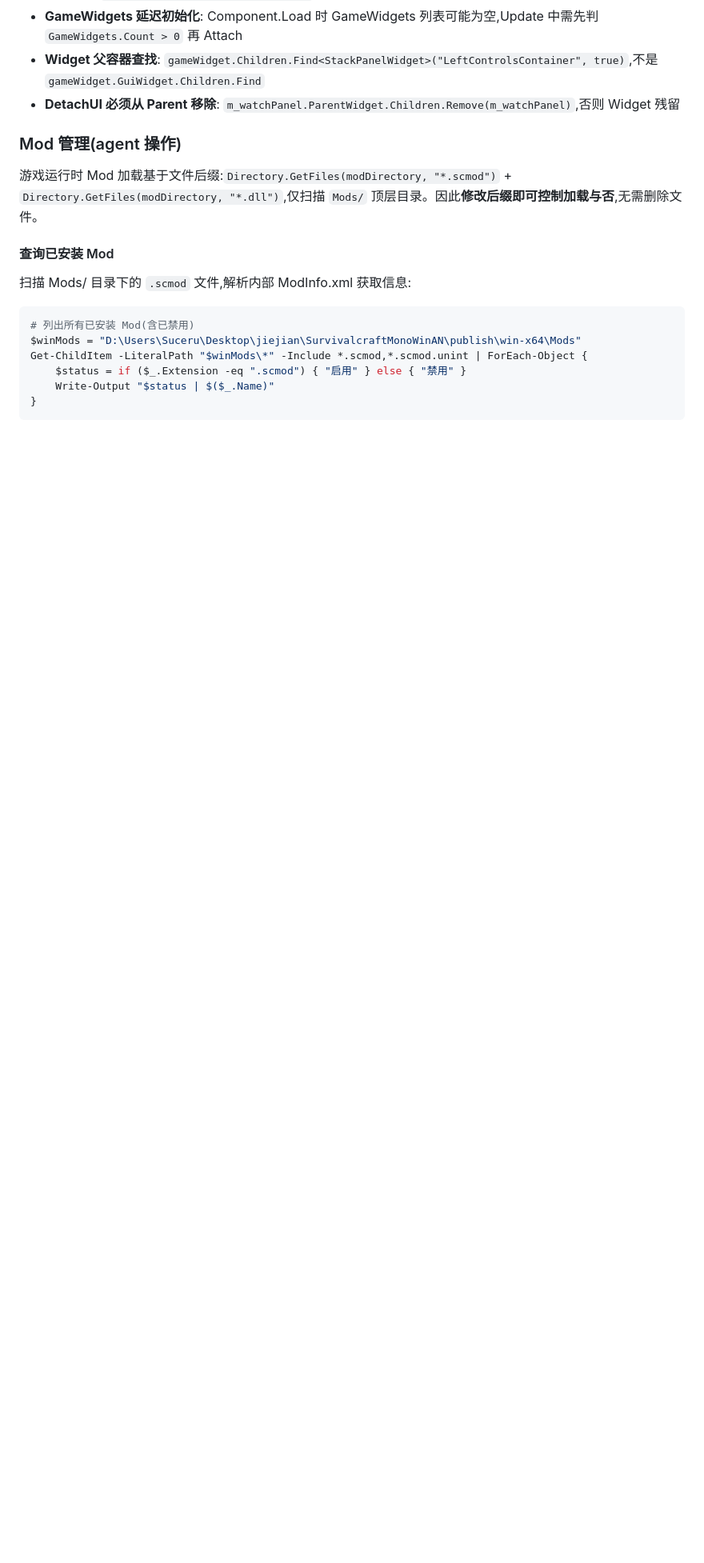
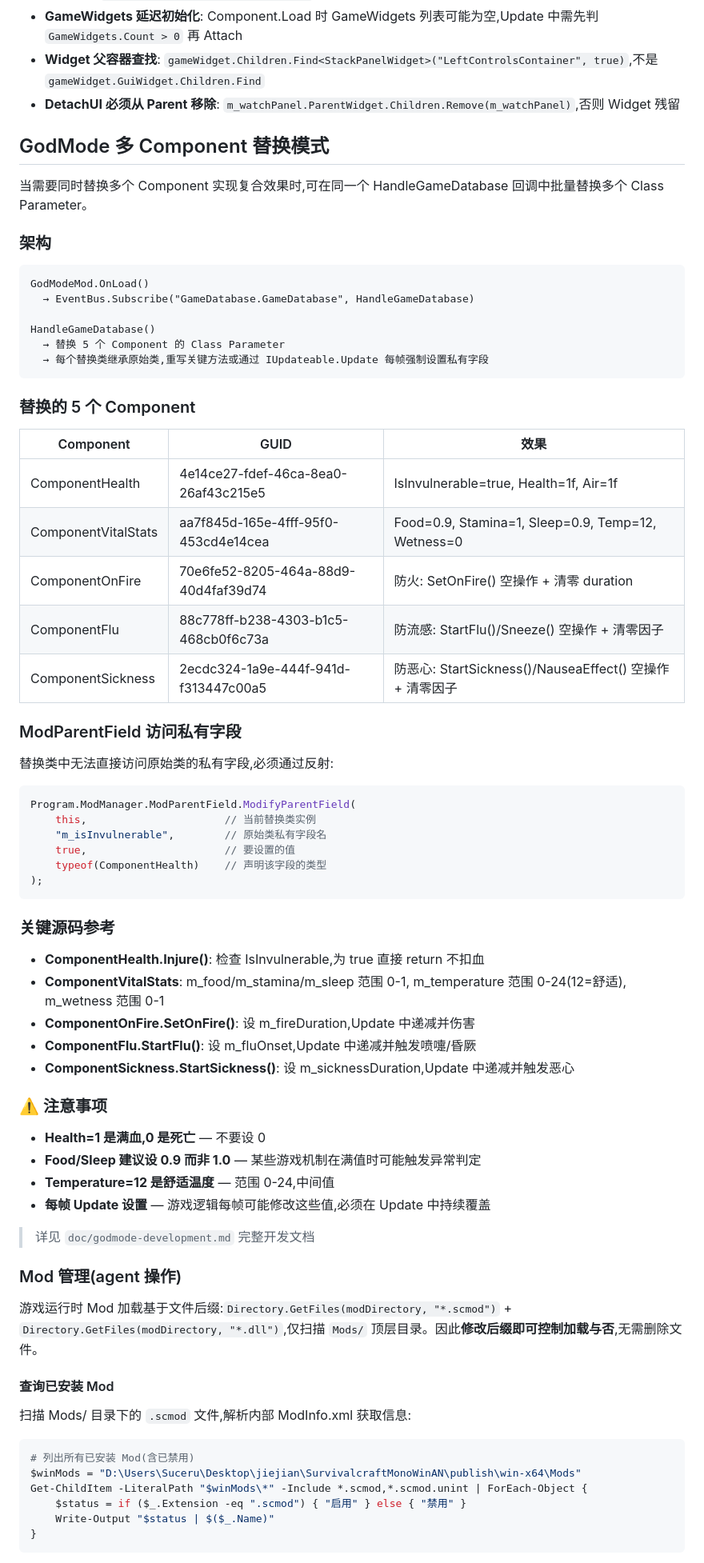
Before and after one commit to SCAPI24/su-api-example-mod-set, a Markdown page: SKILL.md, the part around one of its changes. Shown at 80% size. GitHub-like rendering; blank space fills up the shorter version.

Commit message:
docs: SKILL.md 添加 GodMode 多Component替换模式章节
- 项目树添加 GodMode 目录条目
- 新增 GodMode 数据库替换多Component模式说明(GUID/效果/ModParentField)
- 5个替换Component详细文档(ComponentHealth/VitalStats/OnFire/Flu/Sickness)

````diff
--- a/SKILL.md
+++ b/SKILL.md
@@ -1011,6 +1012,55 @@ char? lastChar = Keyboard.LastChar;
 - **Widget 父容器查找**: `gameWidget.Children.Find<StackPanelWidget>("LeftControlsContainer", true)`,不是 `gameWidget.GuiWidget.Children.Find`
 - **DetachUI 必须从 Parent 移除**: `m_watchPanel.ParentWidget.Children.Remove(m_watchPanel)`,否则 Widget 残留
 
+## GodMode 多 Component 替换模式
+
+当需要同时替换多个 Component 实现复合效果时,可在同一个 HandleGameDatabase 回调中批量替换多个 Class Parameter。
+
+### 架构
+```
+GodModeMod.OnLoad()
+  → EventBus.Subscribe("GameDatabase.GameDatabase", HandleGameDatabase)
+
+HandleGameDatabase()
+  → 替换 5 个 Component 的 Class Parameter
+  → 每个替换类继承原始类,重写关键方法或通过 IUpdateable.Update 每帧强制设置私有字段
+```
+
+### 替换的 5 个 Component
+| Component | GUID | 效果 |
+|-----------|------|------|
+| ComponentHealth | 4e14ce27-fdef-46ca-8ea0-26af43c215e5 | IsInvulnerable=true, Health=1f, Air=1f |
+| ComponentVitalStats | aa7f845d-165e-4fff-95f0-453cd4e14cea | Food=0.9, Stamina=1, Sleep=0.9, Temp=12, Wetness=0 |
+| ComponentOnFire | 70e6fe52-8205-464a-88d9-40d4faf39d74 | 防火: SetOnFire() 空操作 + 清零 duration |
+| ComponentFlu | 88c778ff-b238-4303-b1c5-468cb0f6c73a | 防流感: StartFlu()/Sneeze() 空操作 + 清零因子 |
+| ComponentSickness | 2ecdc324-1a9e-444f-941d-f313447c00a5 | 防恶心: StartSickness()/NauseaEffect() 空操作 + 清零因子 |
+
+### ModParentField 访问私有字段
+替换类中无法直接访问原始类的私有字段,必须通过反射:
+```csharp
+Program.ModManager.ModParentField.ModifyParentField(
+    this,                      // 当前替换类实例
+    "m_isInvulnerable",        // 原始类私有字段名
+    true,                      // 要设置的值
+    typeof(ComponentHealth)    // 声明该字段的类型
+);
+```
+
+### 关键源码参考
+- **ComponentHealth.Injure()**: 检查 IsInvulnerable,为 true 直接 return 不扣血
+- **ComponentVitalStats**: m_food/m_stamina/m_sleep 范围 0-1, m_temperature 范围 0-24(12=舒适), m_wetness 范围 0-1
+- **ComponentOnFire.SetOnFire()**: 设 m_fireDuration,Update 中递减并伤害
+- **ComponentFlu.StartFlu()**: 设 m_fluOnset,Update 中递减并触发喷嚏/昏厥
+- **ComponentSickness.StartSickness()**: 设 m_sicknessDuration,Update 中递减并触发恶心
+
+### ⚠️ 注意事项
+- **Health=1 是满血,0 是死亡** — 不要设 0
+- **Food/Sleep 建议设 0.9 而非 1.0** — 某些游戏机制在满值时可能触发异常判定
+- **Temperature=12 是舒适温度** — 范围 0-24,中间值
+- **每帧 Update 设置** — 游戏逻辑每帧可能修改这些值,必须在 Update 中持续覆盖
+
+> 详见 `doc/godmode-development.md` 完整开发文档
+
 ### Mod 管理(agent 操作)
 
 游戏运行时 Mod 加载基于文件后缀:`Directory.GetFiles(modDirectory, "*.scmod")` + `Directory.GetFiles(modDirectory, "*.dll")`,仅扫描 `Mods/` 顶层目录。因此**修改后缀即可控制加载与否**,无需删除文件。
````
Also changed, not shown: other parts of SKILL.md (+1 -0 lines).
